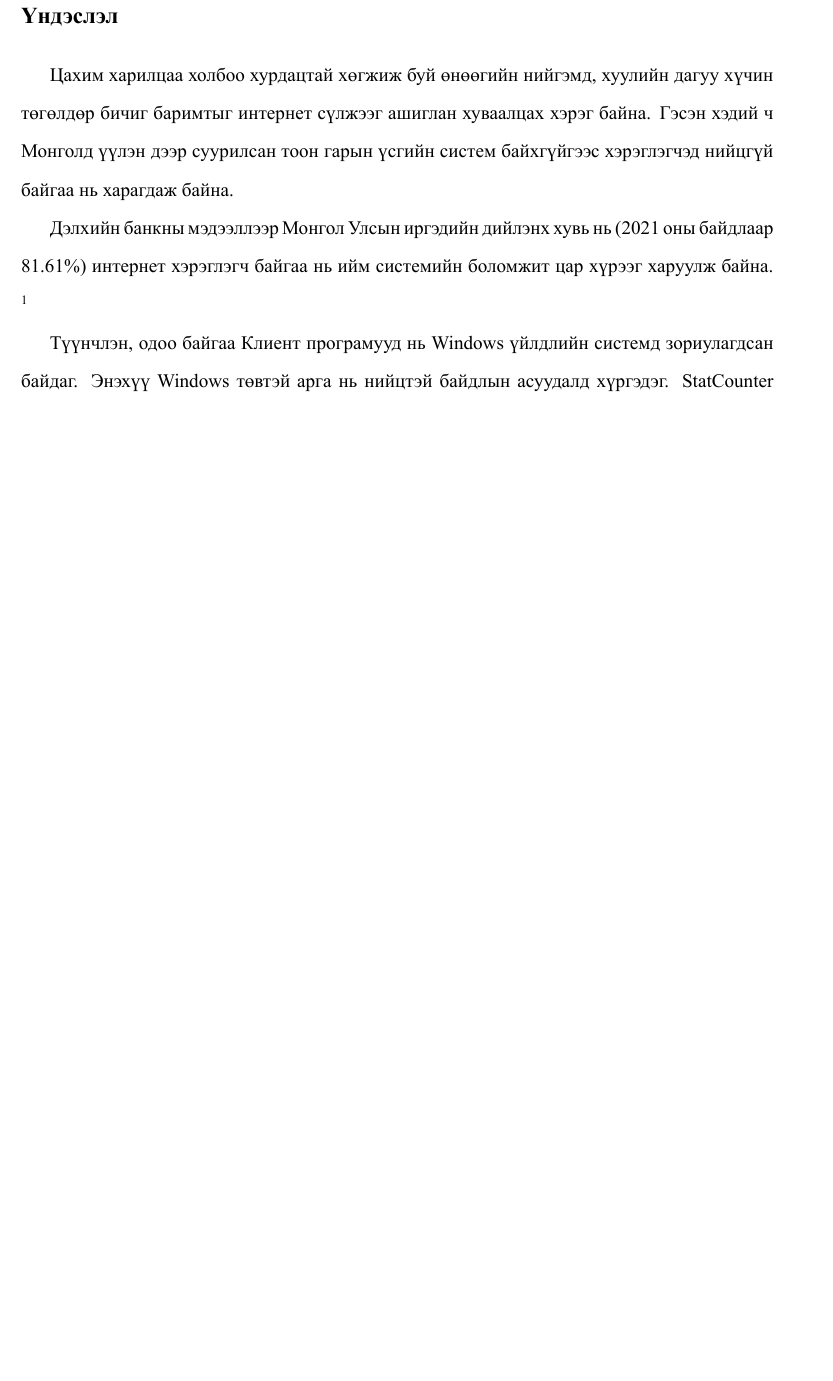
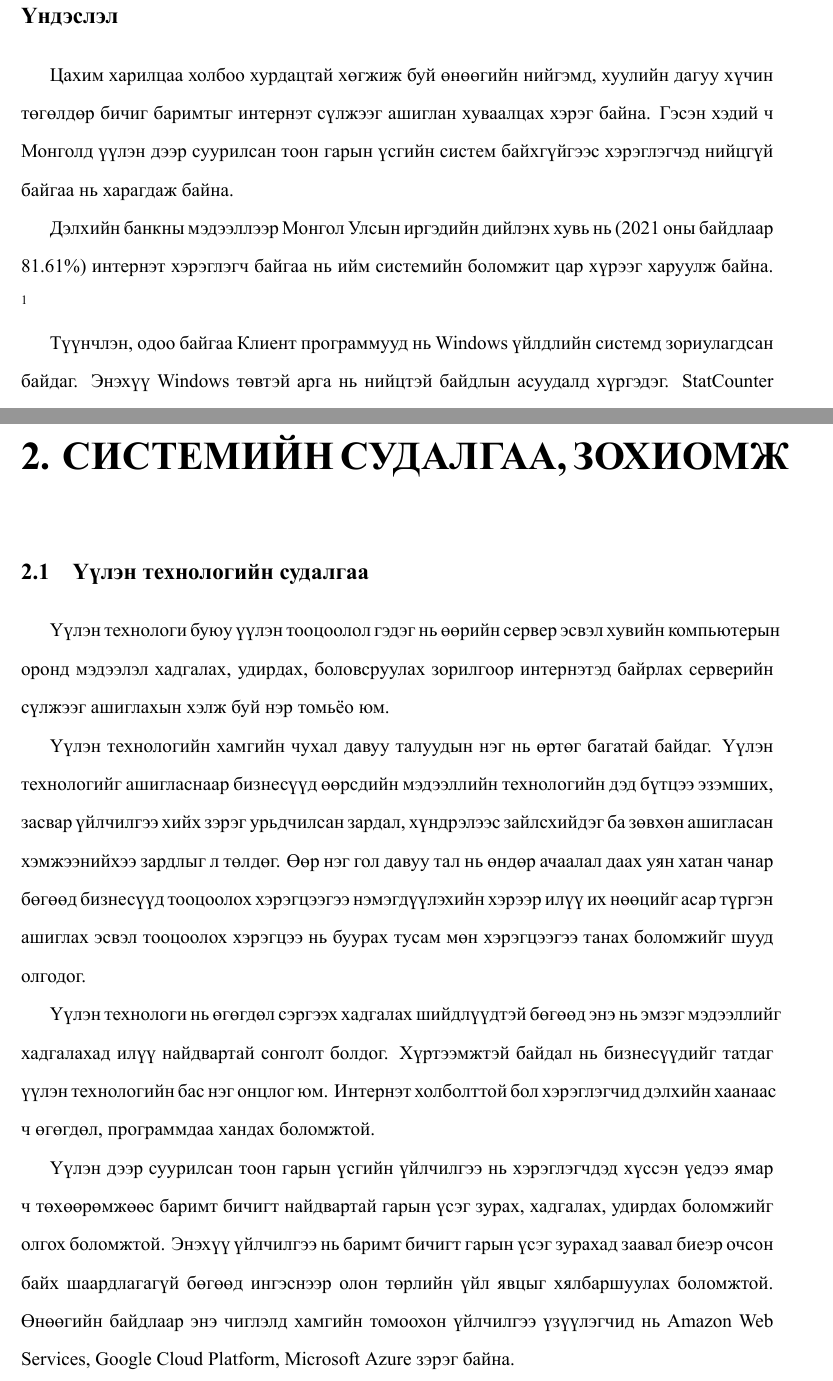
Before and after one commit to b4ljk/thesis-report, a LaTeX thesis (main.tex, which reads src/abstract.tex, src/chapters/chapter2.tex): part of page 11 of 65 before the commit and two parts of pages 11 and 31 of 64 after it, the two joined at a grey line, cut so that both start at the same text, the shorter picture padded with empty space. The pictures show the PDF file main.pdf that the author committed with the source.

Commit message:
latest fix

```diff
--- a/src/abstract.tex
+++ b/src/abstract.tex
@@ -14,11 +14,11 @@
 		\item Бүрэн бүтэн, хөндөгдөөгүй, эх сурвалжтай файлыг хуваалцах боломжийг бүрдүүлэх
 	\end{enumerate}
 	\section{Үндэслэл}
-	Цахим харилцаа холбоо хурдацтай хөгжиж буй өнөөгийн нийгэмд, хуулийн дагуу хүчин төгөлдөр бичиг баримтыг интернет сүлжээг ашиглан хуваалцах хэрэг байна. Гэсэн хэдий ч Монголд үүлэн дээр суурилсан тоон гарын үсгийн систем байхгүйгээс хэрэглэгчэд нийцгүй байгаа нь харагдаж байна.
+	Цахим харилцаа холбоо хурдацтай хөгжиж буй өнөөгийн нийгэмд, хуулийн дагуу хүчин төгөлдөр бичиг баримтыг интернэт сүлжээг ашиглан хуваалцах хэрэг байна. Гэсэн хэдий ч Монголд үүлэн дээр суурилсан тоон гарын үсгийн систем байхгүйгээс хэрэглэгчэд нийцгүй байгаа нь харагдаж байна.
 
-	Дэлхийн банкны мэдээллээр Монгол Улсын иргэдийн дийлэнх хувь нь (2021 оны байдлаар 81.61\%) интернет хэрэглэгч байгаа нь ийм системийн боломжит цар хүрээг харуулж байна. \footnote{Дэлхийн банкны судалгаа: \url{https://data.worldbank.org/indicator/IT.NET.USER.ZS?end=2021&locations=MN}}
+	Дэлхийн банкны мэдээллээр Монгол Улсын иргэдийн дийлэнх хувь нь (2021 оны байдлаар 81.61\%) интернэт хэрэглэгч байгаа нь ийм системийн боломжит цар хүрээг харуулж байна. \footnote{Дэлхийн банкны судалгаа: \url{https://data.worldbank.org/indicator/IT.NET.USER.ZS?end=2021&locations=MN}}
 
-	Түүнчлэн, одоо байгаа Клиент програмууд нь Windows үйлдлийн системд зориулагдсан байдаг. Энэхүү Windows төвтэй арга нь нийцтэй байдлын асуудалд хүргэдэг. StatCounter Global Stats-аас гаргасан мэдээллээс харахад 2023 оны байдлаар дэлхий даяар үйлдлийн системийн зах зээлийн 30 орчим хувийг macOS болон Linux зэрэг Windows бус платформууд эзэлж байна.\footnote{Үйлдлийн системийн судалгаа: \url{https://gs.statcounter.com/os-market-share/desktop/worldwide}}
+	Түүнчлэн, одоо байгаа Клиент программууд нь Windows үйлдлийн системд зориулагдсан байдаг. Энэхүү Windows төвтэй арга нь нийцтэй байдлын асуудалд хүргэдэг. StatCounter Global Stats-аас гаргасан мэдээллээс харахад 2023 оны байдлаар дэлхий даяар үйлдлийн системийн зах зээлийн 30 орчим хувийг macOS болон Linux зэрэг Windows бус платформууд эзэлж байна.\footnote{Үйлдлийн системийн судалгаа: \url{https://gs.statcounter.com/os-market-share/desktop/worldwide}}
 
 	Эдгээрийг авч үзвэл хэрэглэгчдийн олон талт хэрэгцээнд нийцсэн үүлэн технологит суурилсан тоон гарын үсгийн системийг хөгжүүлэх шаардлагатай байгаа нь харагдаж байна.
 
--- a/src/chapters/chapter2.tex
+++ b/src/chapters/chapter2.tex
@@ -22,6 +21,16 @@ Tridimkey нь Монгол улсын бүртгэлийн ерөнхий га
 Гэвч сул тал нь энэхүү тоон гарын үсгийн систем нь зөвхөн \textbf{Windows} үйлдлийн систем дээр ажилдаг ба Macos эсвэл Linux үйлдлийн систем ашигладаг хэрэглэгчид ашиглах боломжгүй болж байгаа юм.
 \subsubsection{Monpass.mn}
-"Таньж баталгаажуулах тоон гарын үсгийн гэрчилгээ: Цахим бизнес, төрийн болон бусад төрөл бүрийн систем, онлайн үйлчилгээнд хандах, бусад цахим гүйлгээ, хэлцэл хийхэд найдвартай таньж баталгаажуулах, захидал харилцааг хөдөлбөргүй баталгаажуулахын тулд тоон гарын үсэг зурах, захидал харилцаа, дамжуулж буй баримт бичгийг шифрлэн дамжуулах, ажилтнууд, хэрэглэгчдийг хялбар таних, бөөний онлайн худалдаа зохион байгуулах гэх мэт зорилгоор ашиглагддаг тоон гарын үсгийн гэрчилгээ – цахим баримт бичиг юм. Энэ гэрчилгээ нь хэрэглэгчийн мэдээлэл, олгосон ГОБ-ын мэдээлэл, хосгүй серийн дугаар болон бусад хосгүй өгөгдлүүд, хүчинтэй хугацаа, тоон гарын үсгийн нийтийн түлхүүр, холбогдох бусад мэдээллийг агуулсан байх бөгөөд Хувь хүмүүс болон байгууллагын төлөөлөгч хэн боловч ашиглаж болно. Захидал, мэдээлэлдээ тоон гарын үсэг зурахдаа өөрийн тоон гарын үсгийн хувийн түлхүүрийг ашиглах ба харин шифрлэн илгээх бол хүлээн авагчийн нийтийн түлхүүрийг ашиглана." гэсэн танилцуулагатай байсан ба гүнзгий судалж үзэхэд мөн л хэрэглэгчийн үйлдлийн систем зөвхөн \textbf{Windows} байж л тоон гарын үсгийн ашиглах боломжтой байсан юм.
+Өөрсдийнх нь танилцуулгад "Таньж баталгаажуулах тоон гарын үсгийн гэрчилгээ: Цахим бизнес, төрийн болон бусад төрөл бүрийн систем, онлайн үйлчилгээнд хандах, бусад цахим гүйлгээ, хэлцэл хийхэд найдвартай таньж баталгаажуулах, захидал харилцааг хөдөлбөргүй баталгаажуулахын тулд тоон гарын үсэг зурах, захидал харилцаа, дамжуулж буй баримт бичгийг шифрлэн дамжуулах, ажилтнууд, хэрэглэгчдийг хялбар таних, бөөний онлайн худалдаа зохион байгуулах гэх мэт зорилгоор ашиглагддаг тоон гарын үсгийн гэрчилгээ – цахим баримт бичиг юм. Энэ гэрчилгээ нь хэрэглэгчийн мэдээлэл, олгосон ГОБ-ын мэдээлэл, хосгүй серийн дугаар болон бусад хосгүй өгөгдлүүд, хүчинтэй хугацаа, тоон гарын үсгийн нийтийн түлхүүр, холбогдох бусад мэдээллийг агуулсан байх бөгөөд Хувь хүмүүс болон байгууллагын төлөөлөгч хэн боловч ашиглаж болно. Захидал, мэдээлэлдээ тоон гарын үсэг зурахдаа өөрийн тоон гарын үсгийн хувийн түлхүүрийг ашиглах ба харин шифрлэн илгээх бол хүлээн авагчийн нийтийн түлхүүрийг ашиглана." гэсэн танилцуулагатай байсан ба гүнзгий судалж үзэхэд мөн л хэрэглэгчийн үйлдлийн систем зөвхөн \textbf{Windows} байж л тоон гарын үсгийн ашиглах боломжтой байсан юм.
+\chapter{Системийн судалгаа, зохиомж}
+\section{Үүлэн технологийн судалгаа}
+Үүлэн технологи буюу үүлэн тооцоолол гэдэг нь өөрийн сервер эсвэл хувийн компьютерын оронд мэдээлэл хадгалах, удирдах, боловсруулах зорилгоор интернэтэд байрлах серверийн сүлжээг ашиглахын хэлж буй нэр томьёо юм.
+
+Үүлэн технологийн хамгийн чухал давуу талуудын нэг нь өртөг багатай байдаг. Үүлэн технологийг ашигласнаар бизнесүүд өөрсдийн мэдээллийн технологийн дэд бүтцээ эзэмших, засвар үйлчилгээ хийх зэрэг урьдчилсан зардал, хүндрэлээс зайлсхийдэг ба зөвхөн ашигласан хэмжээнийхээ зардлыг л төлдөг. Өөр нэг гол давуу тал нь өндөр ачаалал даах уян хатан чанар бөгөөд бизнесүүд тооцоолох хэрэгцээгээ нэмэгдүүлэхийн хэрээр илүү их нөөцийг асар түргэн ашиглах эсвэл тооцоолох хэрэгцээ нь буурах тусам мөн хэрэгцээгээ танах боломжийг шууд олгодог.
+
+Үүлэн технологи нь өгөгдөл сэргээх хадгалах шийдлүүдтэй бөгөөд энэ нь эмзэг мэдээллийг хадгалахад илүү найдвартай сонголт болдог. Хүртээмжтэй байдал нь бизнесүүдийг татдаг үүлэн технологийн бас нэг онцлог юм. Интернэт холболттой бол хэрэглэгчид дэлхийн хаанаас ч өгөгдөл, программдаа хандах боломжтой.
+
+Үүлэн дээр суурилсан тоон гарын үсгийн үйлчилгээ нь хэрэглэгчдэд хүссэн үедээ ямар ч төхөөрөмжөөс баримт бичигт найдвартай гарын үсэг зурах, хадгалах, удирдах боломжийг олгох боломжтой. Энэхүү үйлчилгээ нь баримт бичигт гарын үсэг зурахад заавал биеэр очсон байх шаардлагагүй бөгөөд ингэснээр олон төрлийн үйл явцыг хялбаршуулах боломжтой. Өнөөгийн байдлаар энэ чиглэлд хамгийн томоохон үйлчилгээ үзүүлэгчид нь Amazon Web Services, Google Cloud Platform, Microsoft Azure зэрэг байна.
+
 \pagebreak
 \section{Системийн шаардлага}
 \subsubsection{Функциональ шаардлагуудыг дараах хүснэгтэд тодорхойлов}
```
Also changed, not shown: main.tex (+2 -2 lines), src/appendix.tex (+3 -3 lines), src/bibliography.tex (+0 -2 lines), src/chapters/chapter1.tex (+1 -0 lines), writing.tex (+1 -1 lines), main.pdf, src/chapters/chapter2.tex (9 more changed lines).
